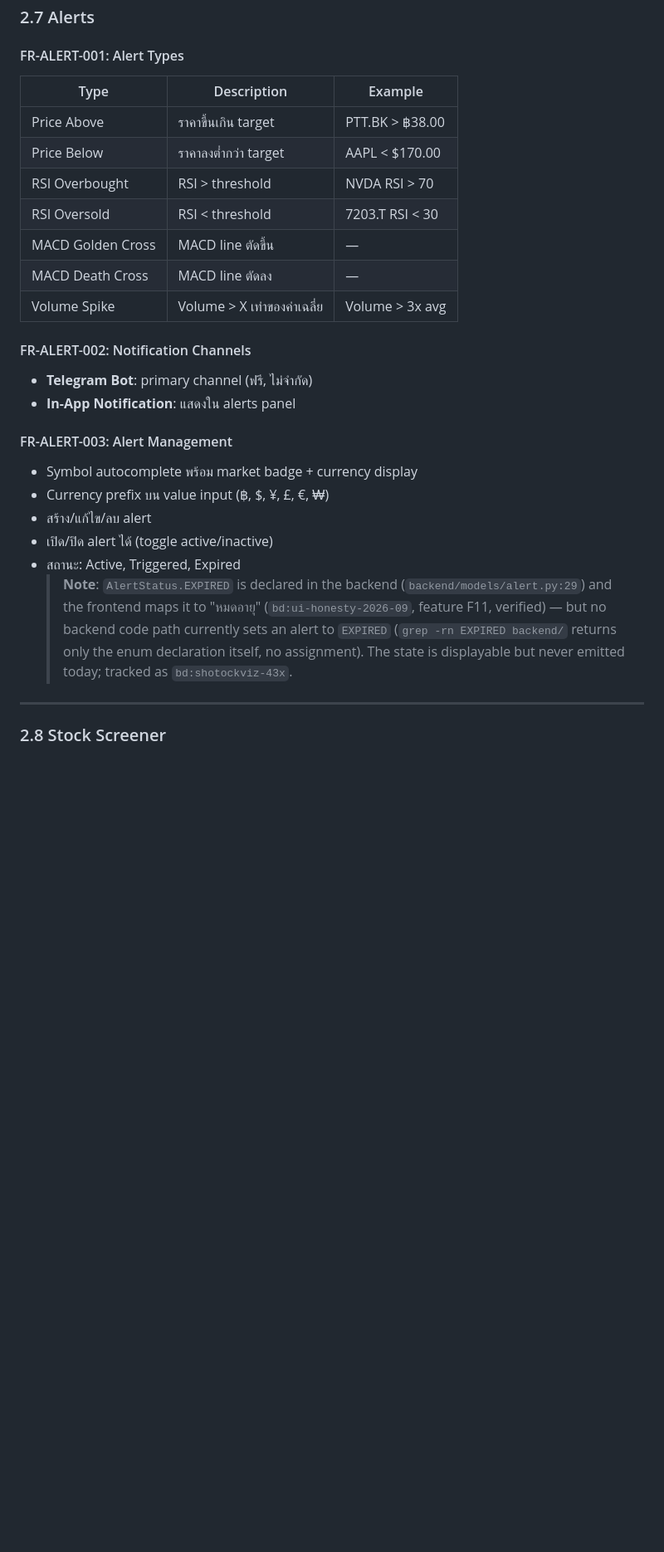
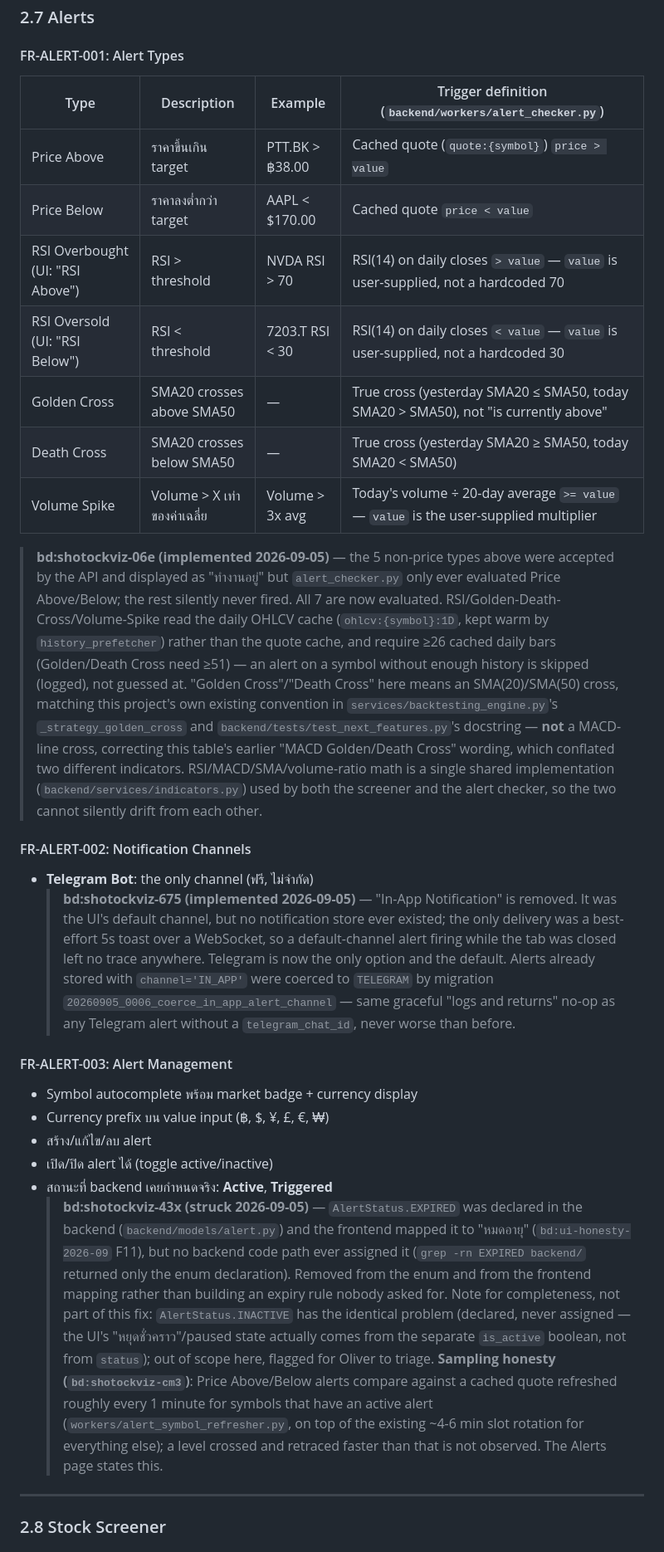
Before and after one commit to shode666/shotockviz, a Markdown page: REQUIREMENTS.md, the part around the change. Shown at 83% size. Rendered like a GitHub page; blank space fills up the shorter version.

Commit message:
docs(requirements): record what the alert engine actually does now [bd:shotockviz-06e] [bd:shotockviz-675] [bd:shotockviz-43x] [bd:shotockviz-cm3]
FR-ALERT now states the real trigger definition for each of the 7 types
alongside the description, so the table can no longer describe a feature
the checker does not implement.

Two spec errors corrected, not just annotated:
- "MACD Golden Cross" / "MACD Death Cross" conflated two different
  indicators. The implementation is an SMA(20)/SMA(50) cross, matching
  this project's own existing convention in
  `services/backtesting_engine.py::_strategy_golden_cross`. Renamed.
- "In-App Notification: แสดงใน alerts panel" described a store that has
  never existed. Removed; Telegram is now the only channel.
- The status list dropped "Expired", which was never assigned by any
  code path.

Added, because they are real limits a user should be able to read:
non-price alerts need at least 26 cached daily bars (51 for the crosses)
and are skipped-and-logged rather than guessed at below that; and price
alerts compare against a quote refreshed about once a minute for symbols
that have an alert, so a level crossed and retraced faster than that is
not observed.

Also flagged for triage, not fixed: `AlertStatus.INACTIVE` has the same
declared-but-never-assigned defect EXPIRED had — the UI's paused state
actually comes from the separate `is_active` boolean.

Co-Authored-By: Claude Opus 5 <noreply@anthropic.com>

```diff
--- a/REQUIREMENTS.md
+++ b/REQUIREMENTS.md
@@ -233,27 +233,30 @@ Drawing features:
 ### 2.7 Alerts
 
 #### FR-ALERT-001: Alert Types
-| Type | Description | Example |
-|------|-------------|---------|
-| Price Above | ราคาขึ้นเกิน target | PTT.BK > ฿38.00 |
-| Price Below | ราคาลงต่ำกว่า target | AAPL < $170.00 |
-| RSI Overbought | RSI > threshold | NVDA RSI > 70 |
-| RSI Oversold | RSI < threshold | 7203.T RSI < 30 |
-| MACD Golden Cross | MACD line ตัดขึ้น | — |
-| MACD Death Cross | MACD line ตัดลง | — |
-| Volume Spike | Volume > X เท่าของค่าเฉลี่ย | Volume > 3x avg |
+| Type | Description | Example | Trigger definition (`backend/workers/alert_checker.py`) |
+|------|-------------|---------|-----------------------------------------------------------|
+| Price Above | ราคาขึ้นเกิน target | PTT.BK > ฿38.00 | Cached quote (`quote:{symbol}`) `price > value` |
+| Price Below | ราคาลงต่ำกว่า target | AAPL < $170.00 | Cached quote `price < value` |
+| RSI Overbought (UI: "RSI Above") | RSI > threshold | NVDA RSI > 70 | RSI(14) on daily closes `> value` — `value` is user-supplied, not a hardcoded 70 |
+| RSI Oversold (UI: "RSI Below") | RSI < threshold | 7203.T RSI < 30 | RSI(14) on daily closes `< value` — `value` is user-supplied, not a hardcoded 30 |
+| Golden Cross | SMA20 crosses above SMA50 | — | True cross (yesterday SMA20 ≤ SMA50, today SMA20 > SMA50), not "is currently above" |
+| Death Cross | SMA20 crosses below SMA50 | — | True cross (yesterday SMA20 ≥ SMA50, today SMA20 < SMA50) |
+| Volume Spike | Volume > X เท่าของค่าเฉลี่ย | Volume > 3x avg | Today's volume ÷ 20-day average `>= value` — `value` is the user-supplied multiplier |
+
+> **bd:shotockviz-06e (implemented 2026-09-05)** — the 5 non-price types above were accepted by the API and displayed as "ทำงานอยู่" but `alert_checker.py` only ever evaluated Price Above/Below; the rest silently never fired. All 7 are now evaluated. RSI/Golden-Death-Cross/Volume-Spike read the daily OHLCV cache (`ohlcv:{symbol}:1D`, kept warm by `history_prefetcher`) rather than the quote cache, and require ≥26 cached daily bars (Golden/Death Cross need ≥51) — an alert on a symbol without enough history is skipped (logged), not guessed at. "Golden Cross"/"Death Cross" here means an SMA(20)/SMA(50) cross, matching this project's own existing convention in `services/backtesting_engine.py`'s `_strategy_golden_cross` and `backend/tests/test_next_features.py`'s docstring — **not** a MACD-line cross, correcting this table's earlier "MACD Golden/Death Cross" wording, which conflated two different indicators. RSI/MACD/SMA/volume-ratio math is a single shared implementation (`backend/services/indicators.py`) used by both the screener and the alert checker, so the two cannot silently drift from each other.
 
 #### FR-ALERT-002: Notification Channels
-- **Telegram Bot**: primary channel (ฟรี, ไม่จำกัด)
-- **In-App Notification**: แสดงใน alerts panel
+- **Telegram Bot**: the only channel (ฟรี, ไม่จำกัด)
+  > **bd:shotockviz-675 (implemented 2026-09-05)** — "In-App Notification" is removed. It was the UI's default channel, but no notification store ever existed; the only delivery was a best-effort 5s toast over a WebSocket, so a default-channel alert firing while the tab was closed left no trace anywhere. Telegram is now the only option and the default. Alerts already stored with `channel='IN_APP'` were coerced to `TELEGRAM` by migration `20260905_0006_coerce_in_app_alert_channel` — same graceful "logs and returns" no-op as any Telegram alert without a `telegram_chat_id`, never worse than before.
 
 #### FR-ALERT-003: Alert Management
 - Symbol autocomplete พร้อม market badge + currency display
 - Currency prefix บน value input (฿, $, ¥, £, €, ₩)
 - สร้าง/แก้ไข/ลบ alert
 - เปิด/ปิด alert ได้ (toggle active/inactive)
-- สถานะ: Active, Triggered, Expired
-  > **Note**: `AlertStatus.EXPIRED` is declared in the backend (`backend/models/alert.py:29`) and the frontend maps it to "หมดอายุ" (`bd:ui-honesty-2026-09`, feature F11, verified) — but no backend code path currently sets an alert to `EXPIRED` (`grep -rn EXPIRED backend/` returns only the enum declaration itself, no assignment). The state is displayable but never emitted today; tracked as `bd:shotockviz-43x`.
+- สถานะที่ backend เคยกำหนดจริง: **Active**, **Triggered**
+  > **bd:shotockviz-43x (struck 2026-09-05)** — `AlertStatus.EXPIRED` was declared in the backend (`backend/models/alert.py`) and the frontend mapped it to "หมดอายุ" (`bd:ui-honesty-2026-09` F11), but no backend code path ever assigned it (`grep -rn EXPIRED backend/` returned only the enum declaration). Removed from the enum and from the frontend mapping rather than building an expiry rule nobody asked for. Note for completeness, not part of this fix: `AlertStatus.INACTIVE` has the identical problem (declared, never assigned — the UI's "หยุดชั่วคราว"/paused state actually comes from the separate `is_active` boolean, not from `status`); out of scope here, flagged for Oliver to triage.
+  > **Sampling honesty (`bd:shotockviz-cm3`)**: Price Above/Below alerts compare against a cached quote refreshed roughly every 1 minute for symbols that have an active alert (`workers/alert_symbol_refresher.py`, on top of the existing ~4-6 min slot rotation for everything else); a level crossed and retraced faster than that is not observed. The Alerts page states this.
 
 ---
 
```
